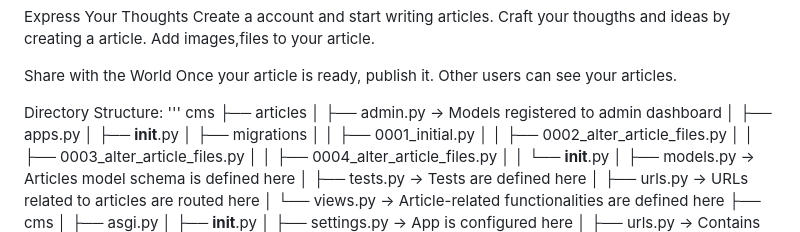
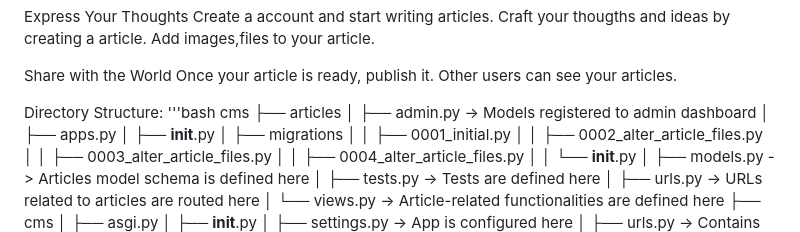
Before and after one commit to SHOOTDEAD/Content_Management_System, a Markdown page: README.md, the part around the change. Drawn GitHub-style.

```diff
--- a/README.md
+++ b/README.md
@@ -55,7 +55,7 @@ Once your article is ready, publish it.
 Other users can see your articles.
 
 Directory Structure:
-'''
+'''bash
 cms
 ├── articles
 │   ├── admin.py       -> Models registered to admin dashboard
```
